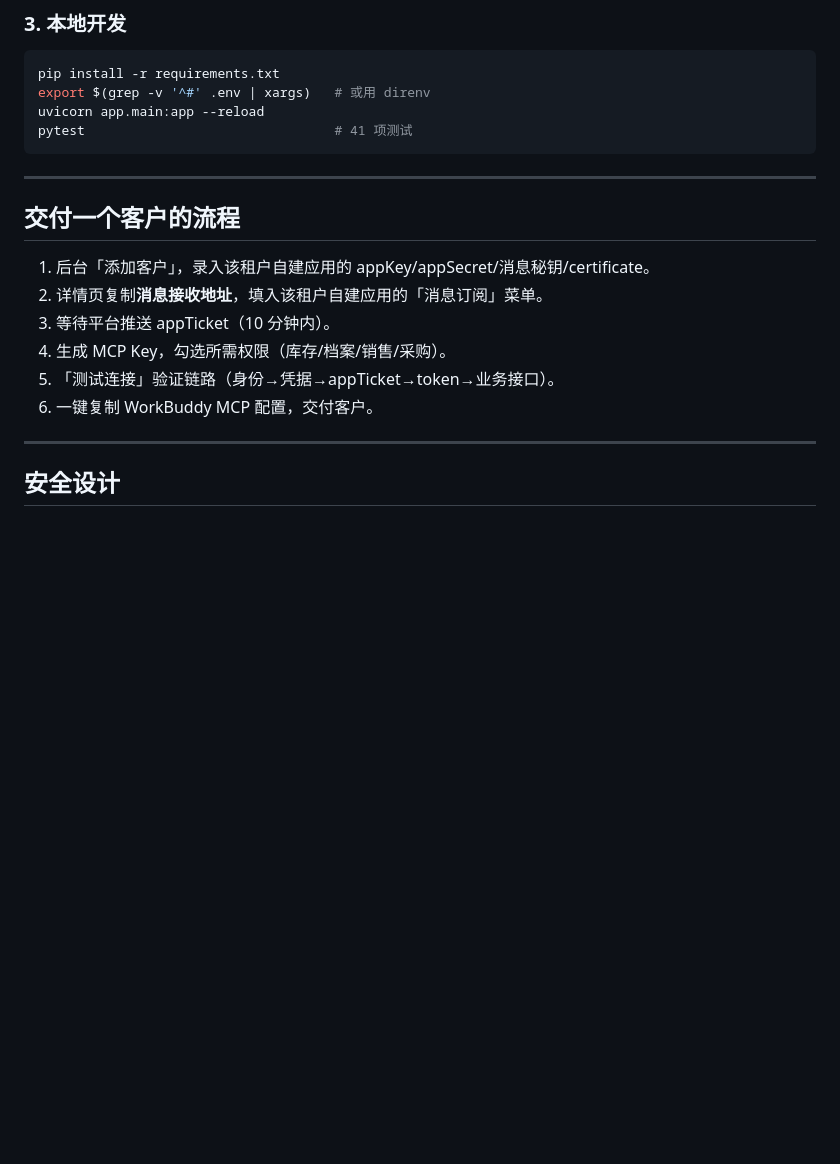
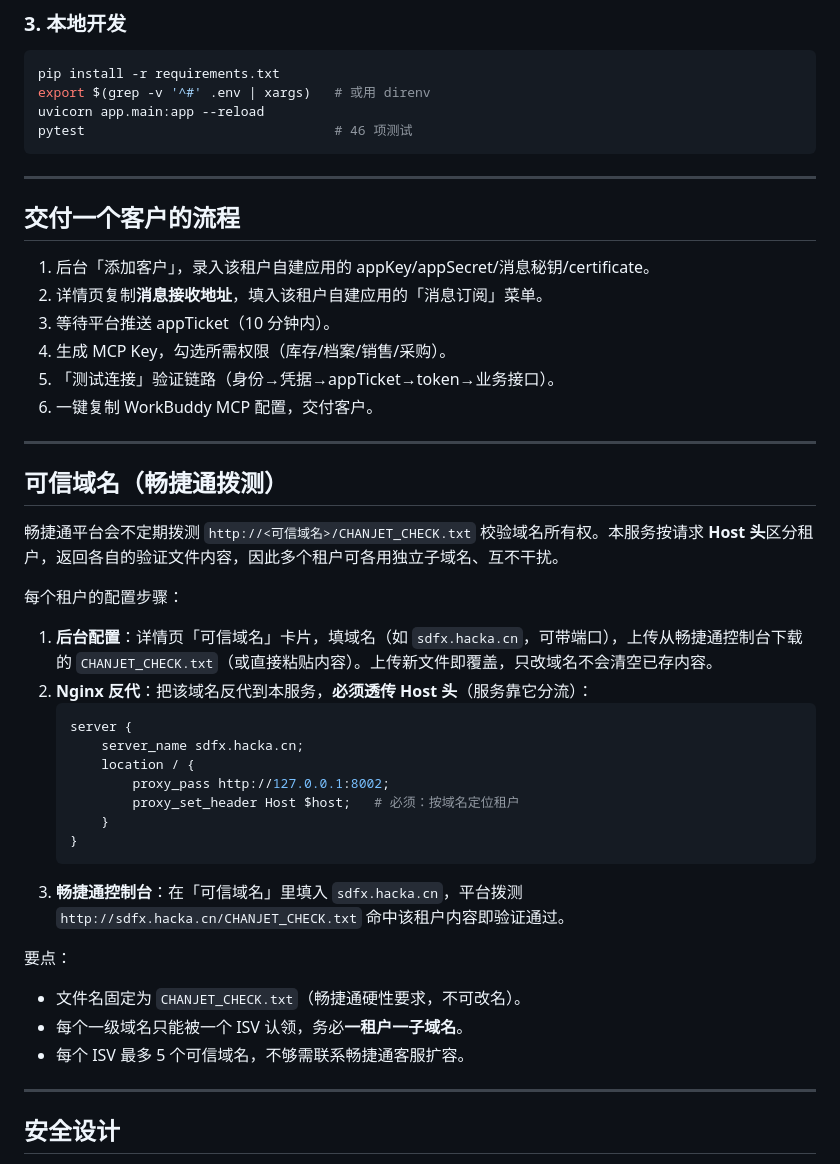
Before and after one commit to hkxiaoyao/cjt2mcp, a Markdown page: README.md, the part around the change. GitHub-like rendering; blank space fills up the shorter version.

Commit message:
docs: README 补充可信域名配置说明

````diff
--- a/README.md
+++ b/README.md
@@ -79,7 +79,7 @@ docker compose up -d --build
 pip install -r requirements.txt
 export $(grep -v '^#' .env | xargs)   # 或用 direnv
 uvicorn app.main:app --reload
-pytest                                # 41 项测试
+pytest                                # 46 项测试
 ```
 
 ---
@@ -92,6 +92,32 @@ pytest                                # 41 项测试
 4. 生成 MCP Key，勾选所需权限（库存/档案/销售/采购）。
 5. 「测试连接」验证链路（身份→凭据→appTicket→token→业务接口）。
 6. 一键复制 WorkBuddy MCP 配置，交付客户。
+
+---
+
+## 可信域名（畅捷通拨测）
+
+畅捷通平台会不定期拨测 `http://<可信域名>/CHANJET_CHECK.txt` 校验域名所有权。本服务按请求 **Host 头**区分租户，返回各自的验证文件内容，因此多个租户可各用独立子域名、互不干扰。
+
+每个租户的配置步骤：
+
+1. **后台配置**：详情页「可信域名」卡片，填域名（如 `sdfx.hacka.cn`，可带端口），上传从畅捷通控制台下载的 `CHANJET_CHECK.txt`（或直接粘贴内容）。上传新文件即覆盖，只改域名不会清空已存内容。
+2. **Nginx 反代**：把该域名反代到本服务，**必须透传 Host 头**（服务靠它分流）：
+   ```nginx
+   server {
+       server_name sdfx.hacka.cn;
+       location / {
+           proxy_pass http://127.0.0.1:8002;
+           proxy_set_header Host $host;   # 必须：按域名定位租户
+       }
+   }
+   ```
+3. **畅捷通控制台**：在「可信域名」里填入 `sdfx.hacka.cn`，平台拨测 `http://sdfx.hacka.cn/CHANJET_CHECK.txt` 命中该租户内容即验证通过。
+
+要点：
+- 文件名固定为 `CHANJET_CHECK.txt`（畅捷通硬性要求，不可改名）。
+- 每个一级域名只能被一个 ISV 认领，务必**一租户一子域名**。
+- 每个 ISV 最多 5 个可信域名，不够需联系畅捷通客服扩容。
 
 ---
 
````
